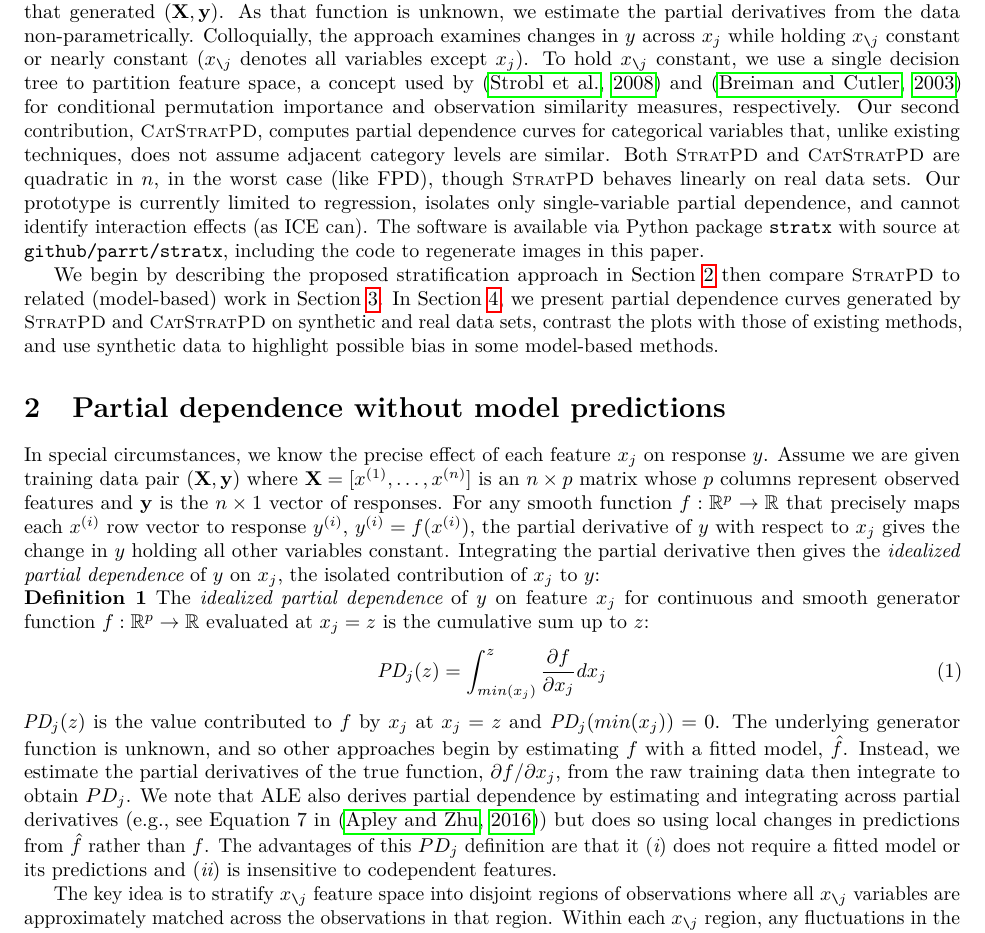
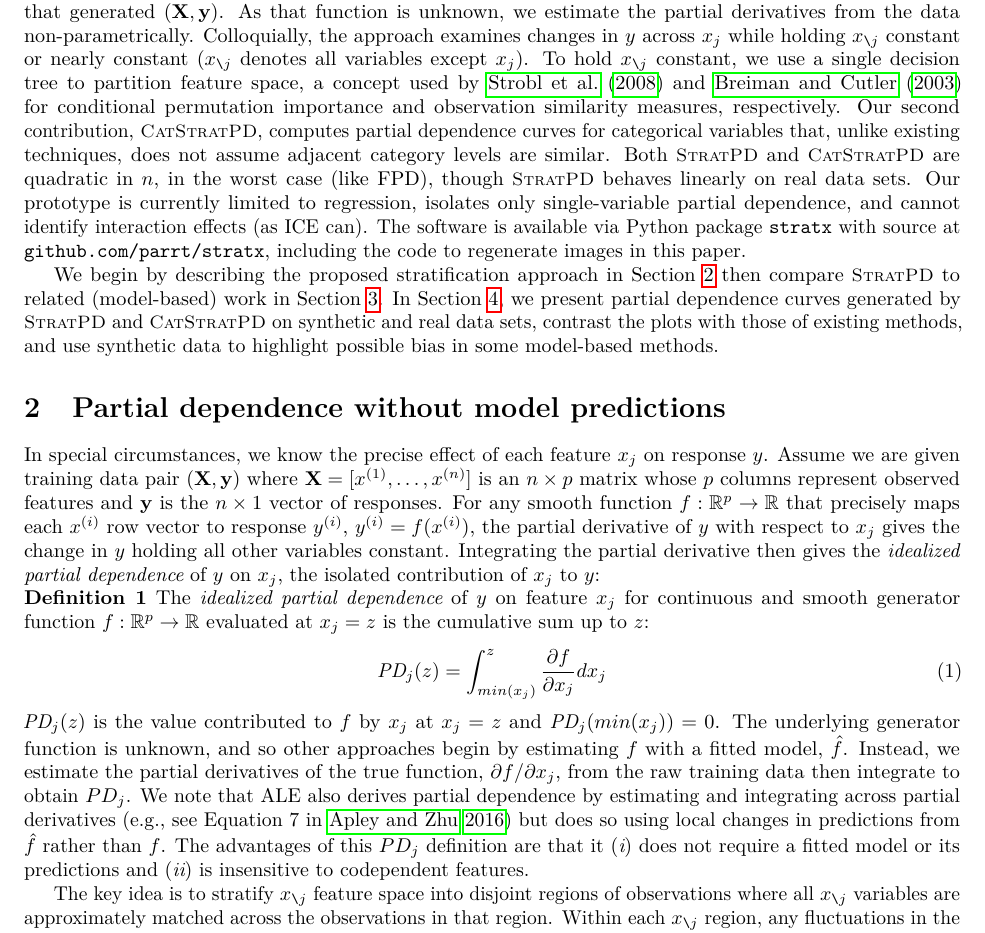
Before and after one commit to parrt/stratx, a LaTeX paper (articles/pd/stratpd.tex): part of page 3 of 12, cut so that both start at the same text. Compiled offline with pdfLaTeX.

Commit message:
bib edits

```diff
--- a/articles/pd/stratpd.tex
+++ b/articles/pd/stratpd.tex
@@ -133,7 +133,7 @@ Experts are often able to quickly recognize model artifacts, such as the  stairs
 
 An accurate mechanism to compute partial dependences that did not peer through fitted models would be most welcome.  Such partial dependence curves would be accessible to users, like business analysts, who lack the expertise to create suitable models. (One can imagine a spreadsheet plug-in that produced partial dependence curves.) A mechanism that did not rely on a user-provided model would also reduce the chance of plot misinterpretation due to model artifacts and could even help machine learning practitioners to choose appropriate models based upon relationships exposed in the data.
 
-In this paper, we propose a strategy, called {\textsc{strat}ified \textsc{p}artial \textsc{d}ependence} (\spd{}), that computes partial dependences directly from training data $({\bf X}, {\bf y})$, rather than through the predictions of a fitted model, and that does not presume mutually-independent features. As an example, \figref{fig:baths_price}(f) shows the partial dependence plot computed by \spd.  \spd{} operates very much like a ``model-free'' ALE, at least for numerical variables.  Our technique is also based upon the notion of an idealized partial dependence:  integration over the partial derivative of $y$ with respect to the variable of interest for the smooth function that generated $({\bf X}, {\bf y})$. As that function is unknown, we estimate the partial derivatives from the data non-parametrically.  Colloquially, the approach examines changes in $y$ across $x_j$ while holding \xnj{} constant or nearly constant (\xnj{} denotes all variables except $x_j$).  To hold \xnj{} constant, we use a single decision tree to partition feature space, a concept used by \citep{rfimp} and \citep{RFunsup} for conditional permutation importance and observation similarity measures, respectively.  Our second contribution, \cspd{}, computes partial dependence curves for categorical variables that, unlike existing techniques, does not assume adjacent category levels are similar. Both \spd{} and \cspd{} are quadratic in $n$, in the worst case (like FPD), though \spd{} behaves linearly on real data sets.  Our prototype is currently limited to regression, isolates only single-variable partial dependence, and cannot identify interaction effects (as ICE can).  The software is available via Python package {\tt stratx} with source at {\tt github/parrt/stratx}, including the code to regenerate images in this paper.
+In this paper, we propose a strategy, called {\textsc{strat}ified \textsc{p}artial \textsc{d}ependence} (\spd{}), that computes partial dependences directly from training data $({\bf X}, {\bf y})$, rather than through the predictions of a fitted model, and that does not presume mutually-independent features. As an example, \figref{fig:baths_price}(f) shows the partial dependence plot computed by \spd.  \spd{} operates very much like a ``model-free'' ALE, at least for numerical variables.  Our technique is also based upon the notion of an idealized partial dependence:  integration over the partial derivative of $y$ with respect to the variable of interest for the smooth function that generated $({\bf X}, {\bf y})$. As that function is unknown, we estimate the partial derivatives from the data non-parametrically.  Colloquially, the approach examines changes in $y$ across $x_j$ while holding \xnj{} constant or nearly constant (\xnj{} denotes all variables except $x_j$).  To hold \xnj{} constant, we use a single decision tree to partition feature space, a concept used by \citet{rfimp} and \citet{RFunsup} for conditional permutation importance and observation similarity measures, respectively.  Our second contribution, \cspd{}, computes partial dependence curves for categorical variables that, unlike existing techniques, does not assume adjacent category levels are similar. Both \spd{} and \cspd{} are quadratic in $n$, in the worst case (like FPD), though \spd{} behaves linearly on real data sets.  Our prototype is currently limited to regression, isolates only single-variable partial dependence, and cannot identify interaction effects (as ICE can).  The software is available via Python package {\tt stratx} with source at {\tt github.com/parrt/stratx}, including the code to regenerate images in this paper.
 
 We begin by describing the proposed stratification approach in \secref{sec:stratpd} then compare \spd{} to related (model-based) work in \secref{sec:related}. In \secref{sec:experiments}, we present partial dependence curves generated by \spd{} and \cspd{} on synthetic and real data sets, contrast the plots with those of existing methods, and use synthetic data to highlight possible bias in some model-based methods.
 
@@ -148,7 +148,7 @@ In special circumstances, we know the precise effect of each feature $x_j$ on re
 \text{\it PD}_j(z) = \int_{min(x_j)}^z \frac{\partial f}{\partial x_j} dx_j
 \end{equation}\vspace{-1mm}
 
-\noindent $\text{\it PD}_j(z)$ is the value contributed to $f$ by $x_j$ at $x_j = z$ and $\text{\it PD}_j(min(x_j))=0$. The underlying generator function is unknown, and so other approaches begin by estimating $f$ with a fitted model, $\hat{f}$. Instead, we estimate the partial derivatives of the true function, ${\partial f}/{\partial x_j}$, from the raw training data then integrate to obtain $PD_j$. We note that ALE also derives partial dependence by estimating and integrating across partial derivatives (e.g., see Equation 7 in \citep{ALE}) but does so using local changes in predictions from $\hat{f}$ rather than $f$.  The advantages of this $PD_j$ definition are that it ({\em i}) does not require a fitted model or its predictions and ({\em ii}) is insensitive to codependent features.
+\noindent $\text{\it PD}_j(z)$ is the value contributed to $f$ by $x_j$ at $x_j = z$ and $\text{\it PD}_j(min(x_j))=0$. The underlying generator function is unknown, and so other approaches begin by estimating $f$ with a fitted model, $\hat{f}$. Instead, we estimate the partial derivatives of the true function, ${\partial f}/{\partial x_j}$, from the raw training data then integrate to obtain $PD_j$. We note that ALE also derives partial dependence by estimating and integrating across partial derivatives (e.g., see Equation 7 in \citealt{ALE}) but does so using local changes in predictions from $\hat{f}$ rather than $f$.  The advantages of this $PD_j$ definition are that it ({\em i}) does not require a fitted model or its predictions and ({\em ii}) is insensitive to codependent features.
 
 The key idea is to stratify \xnj{} feature space into disjoint regions of observations where all \xnj{} variables are approximately matched across the observations in that region. Within each \xnj{} region, any fluctuations in the response variable are likely due to the variable of interest, $x_j$.  In the ideal case, the values for each \xnj{} variable within a region are identical and, because only $x_j$ is changing, $y$ changes should be attributed to $x_j$, noise, or irreducible error. (More on this shortly.) Estimates of the partial derivative within a region are computed discretely as the changes in $y$ values between unique and ordered $x_j$ positions:  $(\bar{y}^{(i+1)} - \bar{y}^{(i)})/(x_j^{(i+1)} - x_j^{(i)})$ for all $i$ in a region such that $x_j^{(i)}$ is unique and $\bar{y}^{(i)}$ is the average $y$ at unique $x_j^{(i)}$.  This amounts to performing piecewise linear regression through the region observations, one model per unique pair of $x_j$ values, and collecting the model $\beta_1$ coefficients to estimate partial derivatives. The overall partial derivative at $x_j=z$ is the average of all slopes, found in any region, whose range $[x_j^{(i)},x_j^{(i+1)})$ spans $z$.  One could apply a nonparametric method to smooth through the discontinuities at $x_j$ points within a leaf, but this has not proven necessary in practice.  The partial dependence curve points are often the result of two averaging operations, one within and one across regions, which tends to smooth the curve; e.g., see \figref{fig:interactions}(d) below.
 
```
Also changed, not shown: articles/pd/stratpd.pdf.
